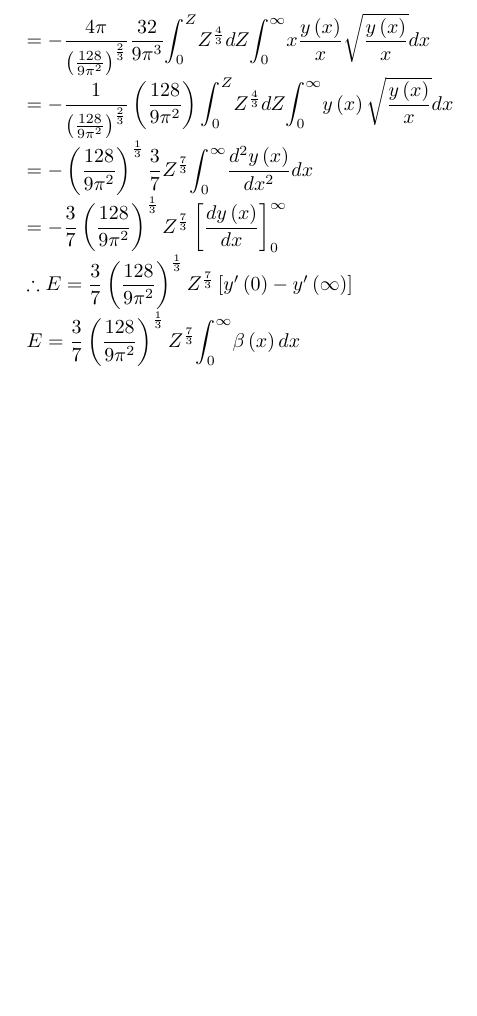
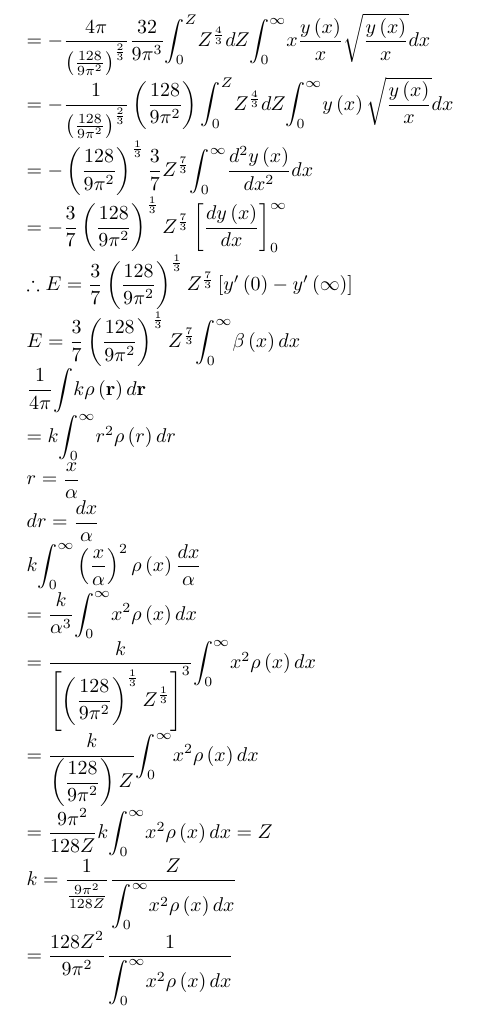
Before and after one commit to dc1394/Thomas_Fermi, a LaTeX document (Thomas_Fermi/Document/Thomas-Fermi.tex): part of page 2 of 2, cut so that both start at the same text, the shorter picture padded with empty space. Compiled offline with pLaTeX and dvipdfmx.

```diff
--- a/Thomas_Fermi/Document/Thomas-Fermi.tex
+++ b/Thomas_Fermi/Document/Thomas-Fermi.tex
@@ -221,4 +221,77 @@
 {\displaystyle\int_{0}^{\infty}}
 %EndExpansion
 \beta\left(  x\right)  dx$
+
+$\dfrac{1}{4\pi}%
+%TCIMACRO{\dint }%
+%BeginExpansion
+{\displaystyle\int}
+%EndExpansion
+k\rho\left(  \mathbf{r}\right)  d\mathbf{r}$
+
+$=k%
+%TCIMACRO{\dint _{0}^{\infty}}%
+%BeginExpansion
+{\displaystyle\int_{0}^{\infty}}
+%EndExpansion
+r^{2}\rho\left(  r\right)  dr$
+
+$r=\dfrac{x}{\alpha}$
+
+$dr=\dfrac{dx}{\alpha}$
+
+$k%
+%TCIMACRO{\dint _{0}^{\infty}}%
+%BeginExpansion
+{\displaystyle\int_{0}^{\infty}}
+%EndExpansion
+\left(  \dfrac{x}{\alpha}\right)  ^{2}\rho\left(  x\right)  \dfrac{dx}{\alpha
+}$
+
+$=\dfrac{k}{\alpha^{3}}%
+%TCIMACRO{\dint _{0}^{\infty}}%
+%BeginExpansion
+{\displaystyle\int_{0}^{\infty}}
+%EndExpansion
+x^{2}\rho\left(  x\right)  dx$
+
+$=\dfrac{k}{\left[  \left(  \dfrac{128}{9\pi^{2}}\right)  ^{\frac{1}{3}%
+}Z^{\frac{1}{3}}\right]  ^{3}}%
+%TCIMACRO{\dint _{0}^{\infty}}%
+%BeginExpansion
+{\displaystyle\int_{0}^{\infty}}
+%EndExpansion
+x^{2}\rho\left(  x\right)  dx$
+
+$=\dfrac{k}{\left(  \dfrac{128}{9\pi^{2}}\right)  Z}%
+%TCIMACRO{\dint _{0}^{\infty}}%
+%BeginExpansion
+{\displaystyle\int_{0}^{\infty}}
+%EndExpansion
+x^{2}\rho\left(  x\right)  dx$
+
+$=\dfrac{9\pi^{2}}{128Z}k%
+%TCIMACRO{\dint _{0}^{\infty}}%
+%BeginExpansion
+{\displaystyle\int_{0}^{\infty}}
+%EndExpansion
+x^{2}\rho\left(  x\right)  dx=Z$
+
+$k=\dfrac{1}{\frac{9\pi^{2}}{128Z}}\dfrac{Z}{%
+%TCIMACRO{\dint _{0}^{\infty}}%
+%BeginExpansion
+{\displaystyle\int_{0}^{\infty}}
+%EndExpansion
+x^{2}\rho\left(  x\right)  dx}$
+
+$=\dfrac{128Z^{2}}{9\pi^{2}}\dfrac{1}{%
+%TCIMACRO{\dint _{0}^{\infty}}%
+%BeginExpansion
+{\displaystyle\int_{0}^{\infty}}
+%EndExpansion
+x^{2}\rho\left(  x\right)  dx}$
+
+
+
+
 \end{document}
```
Also changed, not shown: Thomas_Fermi/Document/Thomas-Fermi.tex (2 more changed lines), 2 other files.
